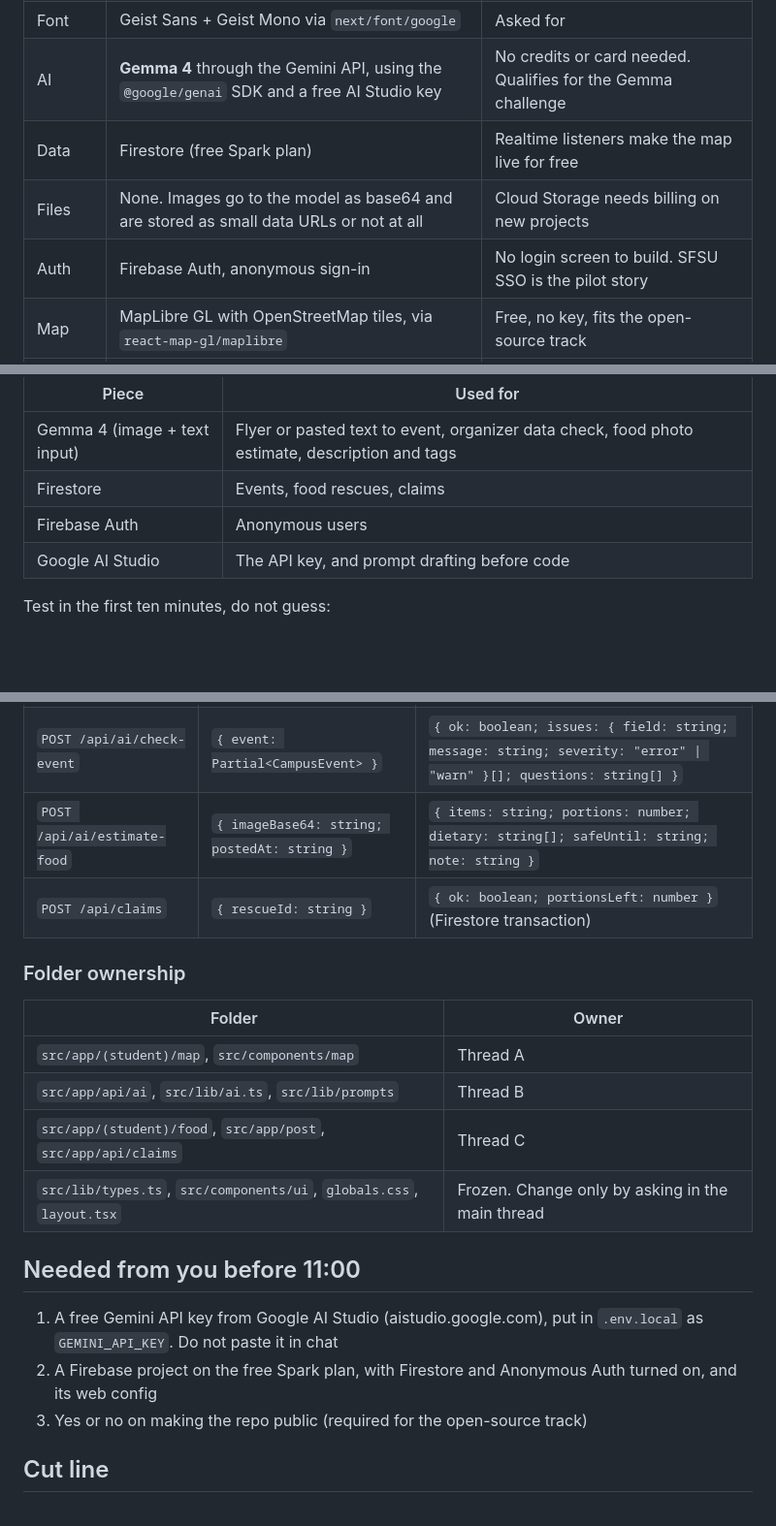
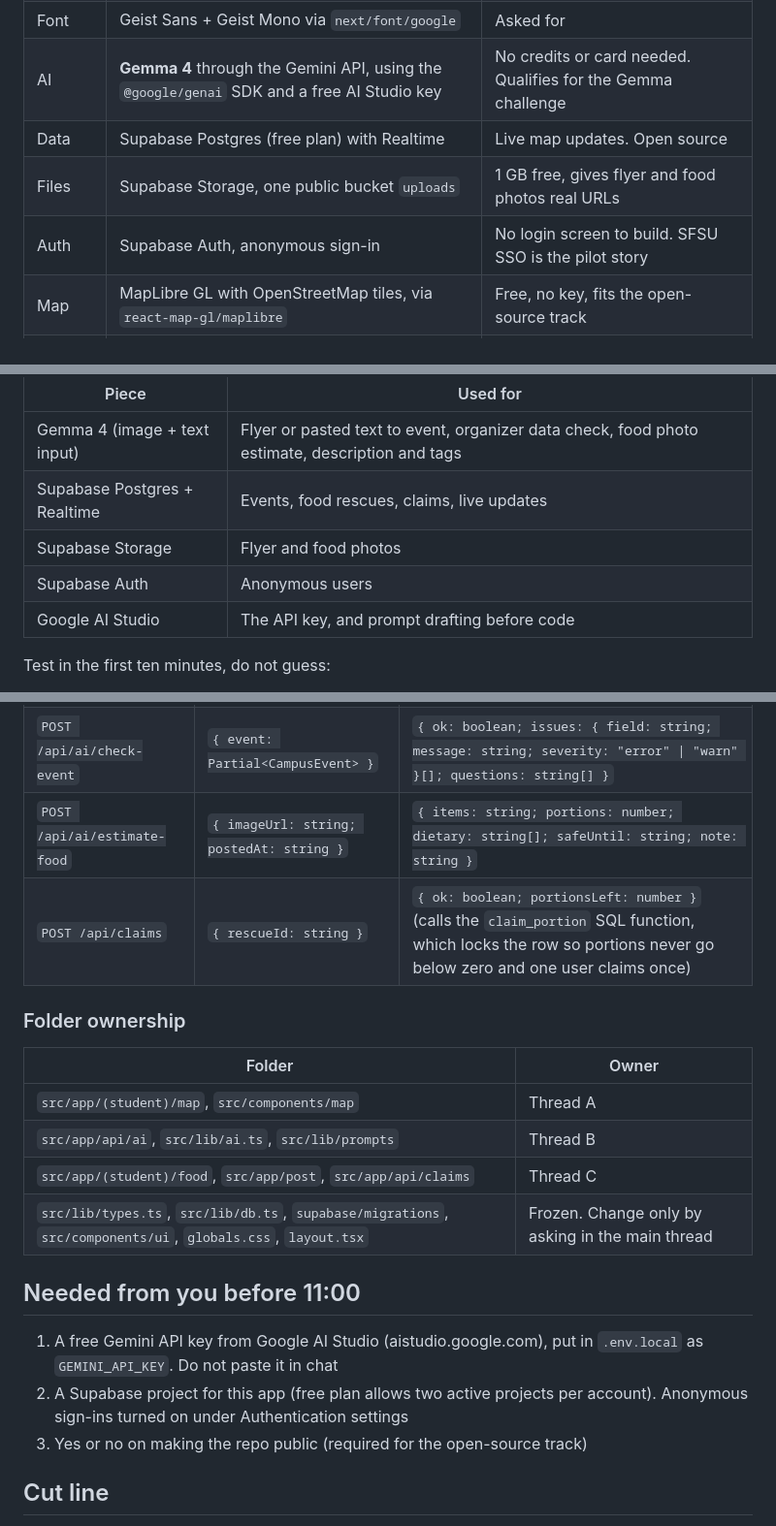
Before and after one commit to Rahuchpred/sfhacks, a Markdown page: docs/plans/01-skeleton.md, 3 parts joined by grey strips. Shown at 97% size. GitHub-like rendering; blank space fills up the shorter version.

```diff
--- a/docs/plans/01-skeleton.md
+++ b/docs/plans/01-skeleton.md
@@ -23,9 +23,9 @@ Source docs: [gator-radar.md](gator-radar.md), [hackathon-rules.md](../reference
 | UI | Tailwind + shadcn/ui | Asked for. Fast, consistent components |
 | Font | Geist Sans + Geist Mono via `next/font/google` | Asked for |
 | AI | **Gemma 4** through the Gemini API, using the `@google/genai` SDK and a free AI Studio key | No credits or card needed. Qualifies for the Gemma challenge |
-| Data | Firestore (free Spark plan) | Realtime listeners make the map live for free |
-| Files | None. Images go to the model as base64 and are stored as small data URLs or not at all | Cloud Storage needs billing on new projects |
-| Auth | Firebase Auth, anonymous sign-in | No login screen to build. SFSU SSO is the pilot story |
+| Data | Supabase Postgres (free plan) with Realtime | Live map updates. Open source |
+| Files | Supabase Storage, one public bucket `uploads` | 1 GB free, gives flyer and food photos real URLs |
+| Auth | Supabase Auth, anonymous sign-in | No login screen to build. SFSU SSO is the pilot story |
 | Map | MapLibre GL with OpenStreetMap tiles, via `react-map-gl/maplibre` | Free, no key, fits the open-source track |
 | Hosting | Vercel free tier | Cloud Run needs a billing account |
 
@@ -45,8 +45,9 @@ Decision (Oct 2): build on the free tier only. Nothing here needs a billing acco
 | Piece | Used for |
 |---|---|
 | Gemma 4 (image + text input) | Flyer or pasted text to event, organizer data check, food photo estimate, description and tags |
-| Firestore | Events, food rescues, claims |
-| Firebase Auth | Anonymous users |
+| Supabase Postgres + Realtime | Events, food rescues, claims, live updates |
+| Supabase Storage | Flyer and food photos |
+| Supabase Auth | Anonymous users |
 | Google AI Studio | The API key, and prompt drafting before code |
 
 Test in the first ten minutes, do not guess:
@@ -159,6 +164,6 @@ type Claim = { id: string; rescueId: string; uid: string; createdAt: string };
 | `POST /api/ai/check-event` | `{ event: Partial<CampusEvent> }` | `{ ok: boolean; issues: { field: string; message: string; severity: "error" \| "warn" }[]; questions: string[] }` |
-| `POST /api/ai/estimate-food` | `{ imageBase64: string; postedAt: string }` | `{ items: string; portions: number; dietary: string[]; safeUntil: string; note: string }` |
-| `POST /api/claims` | `{ rescueId: string }` | `{ ok: boolean; portionsLeft: number }` (Firestore transaction) |
+| `POST /api/ai/estimate-food` | `{ imageUrl: string; postedAt: string }` | `{ items: string; portions: number; dietary: string[]; safeUntil: string; note: string }` |
+| `POST /api/claims` | `{ rescueId: string }` | `{ ok: boolean; portionsLeft: number }` (calls the `claim_portion` SQL function, which locks the row so portions never go below zero and one user claims once) |
 
 ### Folder ownership
 
@@ -167,12 +172,12 @@ type Claim = { id: string; rescueId: string; uid: string; createdAt: string };
 | `src/app/(student)/map`, `src/components/map` | Thread A |
 | `src/app/api/ai`, `src/lib/ai.ts`, `src/lib/prompts` | Thread B |
 | `src/app/(student)/food`, `src/app/post`, `src/app/api/claims` | Thread C |
-| `src/lib/types.ts`, `src/components/ui`, `globals.css`, `layout.tsx` | Frozen. Change only by asking in the main thread |
+| `src/lib/types.ts`, `src/lib/db.ts`, `supabase/migrations`, `src/components/ui`, `globals.css`, `layout.tsx` | Frozen. Change only by asking in the main thread |
 
 ## Needed from you before 11:00
 
 1. A free Gemini API key from Google AI Studio (aistudio.google.com), put in `.env.local` as `GEMINI_API_KEY`. Do not paste it in chat
-2. A Firebase project on the free Spark plan, with Firestore and Anonymous Auth turned on, and its web config
+2. A Supabase project for this app (free plan allows two active projects per account). Anonymous sign-ins turned on under Authentication settings
 3. Yes or no on making the repo public (required for the open-source track)
 
 ## Cut line
```
Also changed, not shown: other parts of docs/plans/01-skeleton.md (+10 -6 lines).
